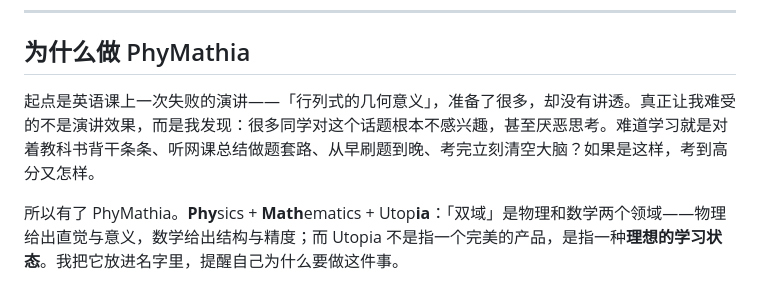
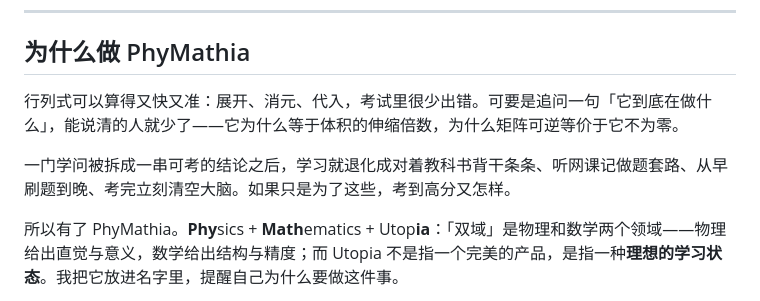
Before and after one commit to PhyMathia/PhyMathia, a Markdown page: README.md, the part around the change. Drawn GitHub-style.

Commit message:
docs(readme): 「为什么做 PhyMathia」开场去掉个人演讲叙事——改用行列式「算得对、说不清」的现象切入

```diff
--- a/README.md
+++ b/README.md
@@ -202,7 +202,9 @@ node scripts/frontend_smoke.mjs          # 前端冒烟（需先 npm install 装
 
 ## 为什么做 PhyMathia
 
-起点是英语课上一次失败的演讲——「行列式的几何意义」，准备了很多，却没有讲透。真正让我难受的不是演讲效果，而是我发现：很多同学对这个话题根本不感兴趣，甚至厌恶思考。难道学习就是对着教科书背干条条、听网课总结做题套路、从早刷题到晚、考完立刻清空大脑？如果是这样，考到高分又怎样。
+行列式可以算得又快又准：展开、消元、代入，考试里很少出错。可要是追问一句「它到底在做什么」，能说清的人就少了——它为什么等于体积的伸缩倍数，为什么矩阵可逆等价于它不为零。
+
+一门学问被拆成一串可考的结论之后，学习就退化成对着教科书背干条条、听网课记做题套路、从早刷题到晚、考完立刻清空大脑。如果只是为了这些，考到高分又怎样。
 
 所以有了 PhyMathia。**Phy**sics + **Math**ematics + Utop**ia**：「双域」是物理和数学两个领域——物理给出直觉与意义，数学给出结构与精度；而 Utopia 不是指一个完美的产品，是指一种**理想的学习状态**。我把它放进名字里，提醒自己为什么要做这件事。
 
```
